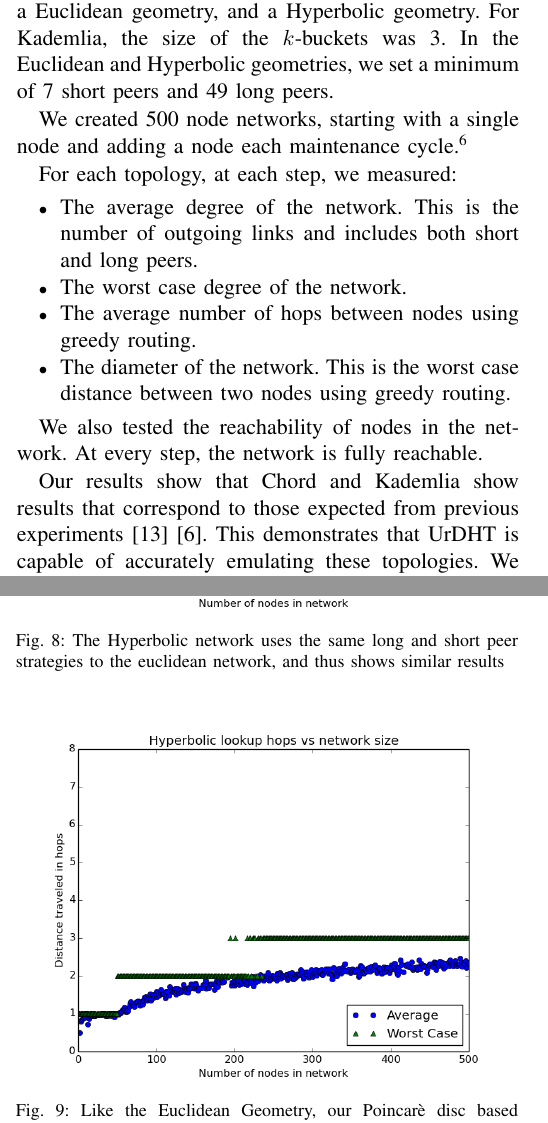
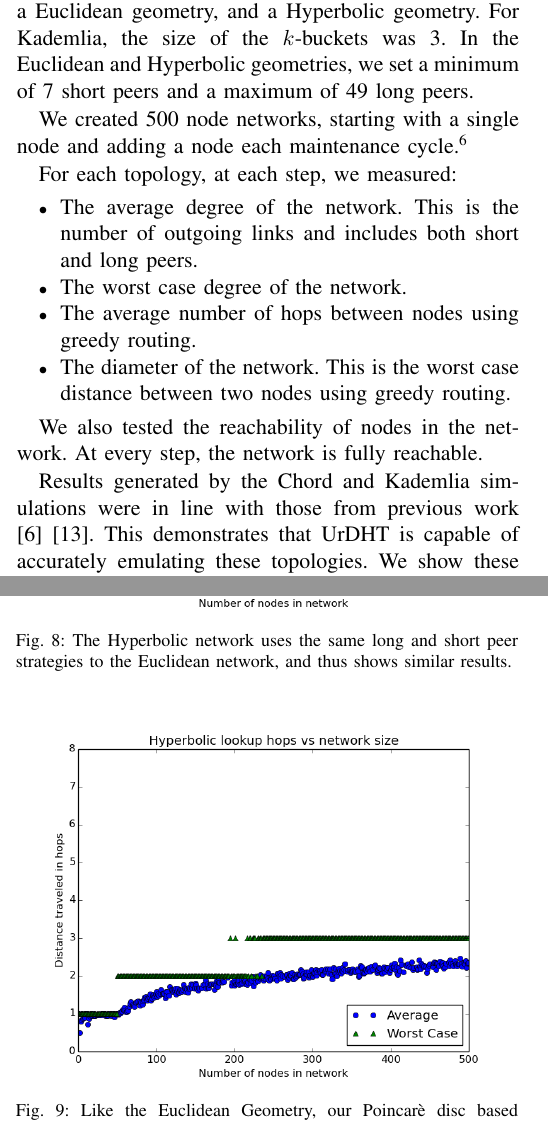
Before and after one commit to UrDHT/DevelopmentPlan, a LaTeX paper (whitepaper.tex): two parts of the columns of pages 6 and 8 of 9, joined at a grey line, cut so that both start at the same text. Compiled offline with pdfLaTeX.

Commit message:
UrDHT Whitepaper is done

```diff
--- a/whitepaper.tex
+++ b/whitepaper.tex
@@ -590,7 +590,7 @@ Using simulations to test the correctness and relative performance of DHTs is st
 %\subsection{Experimental Setup}
 We tested four different topologies: Chord, Kademlia, a Euclidean geometry, and a Hyperbolic geometry.
 For Kademlia, the size of the $k$-buckets was 3.
-In the Euclidean and Hyperbolic geometries, we set a minimum of 7 short peers and 49 long peers.
+In the Euclidean and Hyperbolic geometries, we set a minimum of 7 short peers and a maximum of 49 long peers.
 
 We created 500 node networks, starting with a single node and adding a node each maintenance cycle.\footnote{We varied the amount of maintenance cycles between joins in our experiments, but found it had no effect upon our results.}
 
@@ -606,7 +606,7 @@ For each topology, at each step, we measured:
 We also tested the reachability of nodes in the network.
 At every step, the network is fully reachable.
 
-Our results show that Chord and Kademlia show results that correspond to those expected from previous experiments \cite{chord} \cite{kademlia}.
+Results generated by the Chord and Kademlia simulations were in line with those from previous work  \cite{kademlia} \cite{chord}.
 This demonstrates that UrDHT is capable of accurately emulating these topologies.
 We show these results in Figures \ref{fig:ChordDegree} - \ref{fig:KademliaDistance}.
 
@@ -675,7 +675,7 @@ This presents a strategy for trade-off of the network diameter vs. the overhead
 \begin{figure}
 \centering
 \includegraphics[width=\linewidth]{figs/HyperbolicDegree}
-\caption{The Hyperbolic network uses the same long and short peer strategies to the euclidean network, and thus shows similar results}
+\caption{The Hyperbolic network uses the same long and short peer strategies to the Euclidean network, and thus shows similar results.}
 \label{fig:HyperbolicDegree}
 \end{figure}
 \begin{figure}
```
Also changed, not shown: whitepaper.pdf, whitepaper.tex (2 more changed lines).
